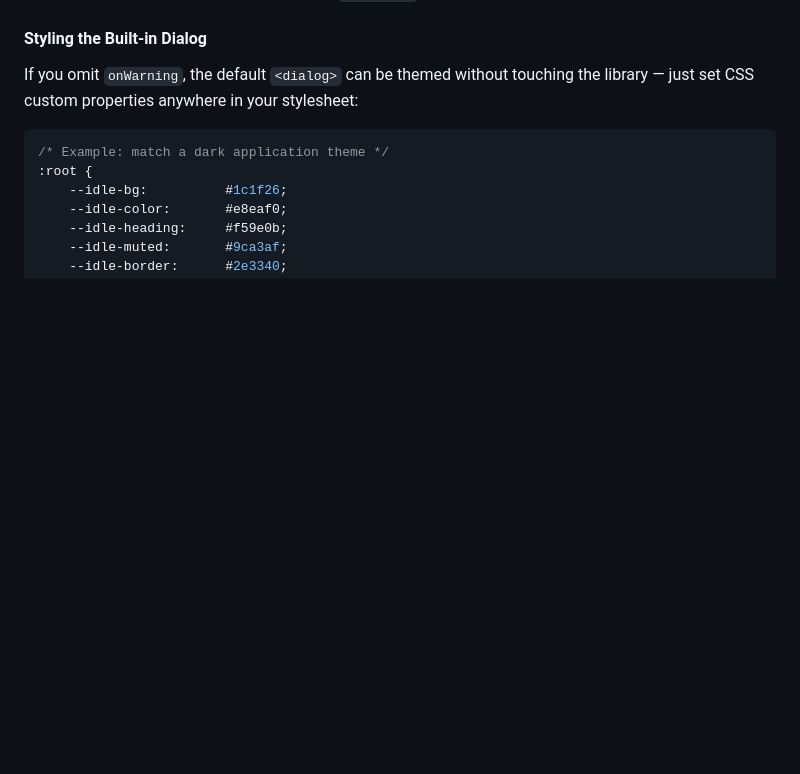
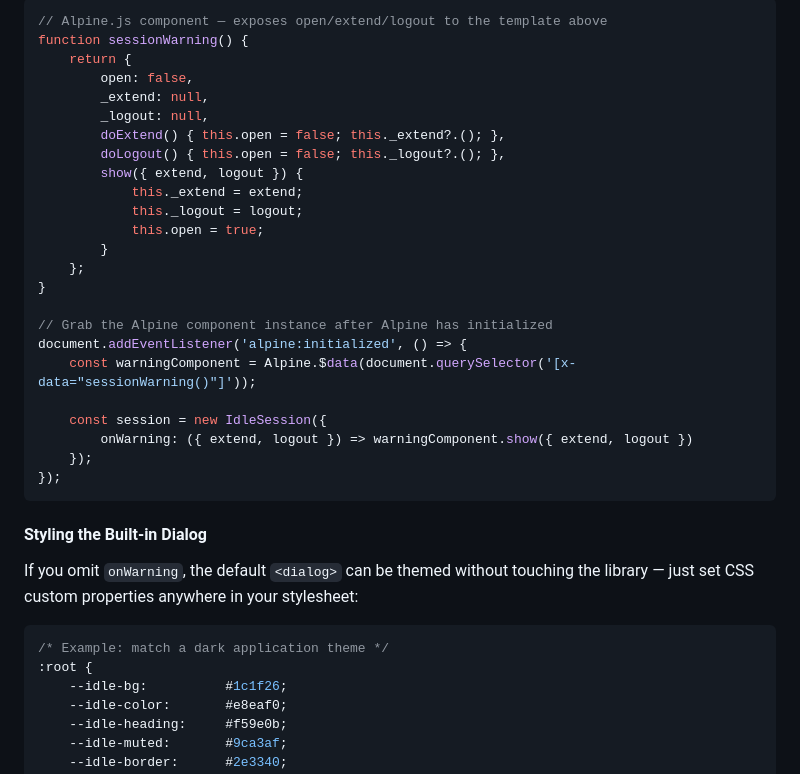
Before and after one commit to thorst/idle-session, a Markdown page: README.md, the part around one of its changes. Rendered like a GitHub page; blank space fills up the shorter version.

````diff
--- a/README.md
+++ b/README.md
@@ -140,3 +198,30 @@ The default built-in dialog is used only when `onWarning` is not provided.
+```javascript
+// Alpine.js component — exposes open/extend/logout to the template above
+function sessionWarning() {
+    return {
+        open: false,
+        _extend: null,
+        _logout: null,
+        doExtend() { this.open = false; this._extend?.(); },
+        doLogout() { this.open = false; this._logout?.(); },
+        show({ extend, logout }) {
+            this._extend = extend;
+            this._logout = logout;
+            this.open = true;
+        }
+    };
+}
+
+// Grab the Alpine component instance after Alpine has initialized
+document.addEventListener('alpine:initialized', () => {
+    const warningComponent = Alpine.$data(document.querySelector('[x-data="sessionWarning()"]'));
+
+    const session = new IdleSession({
+        onWarning: ({ extend, logout }) => warningComponent.show({ extend, logout })
+    });
+});
+```
+
 #### Styling the Built-in Dialog
 
 If you omit `onWarning`, the default `<dialog>` can be themed without touching the library — just set CSS custom properties anywhere in your stylesheet:
````
Also changed, not shown: other parts of README.md (+58 -0 lines).
